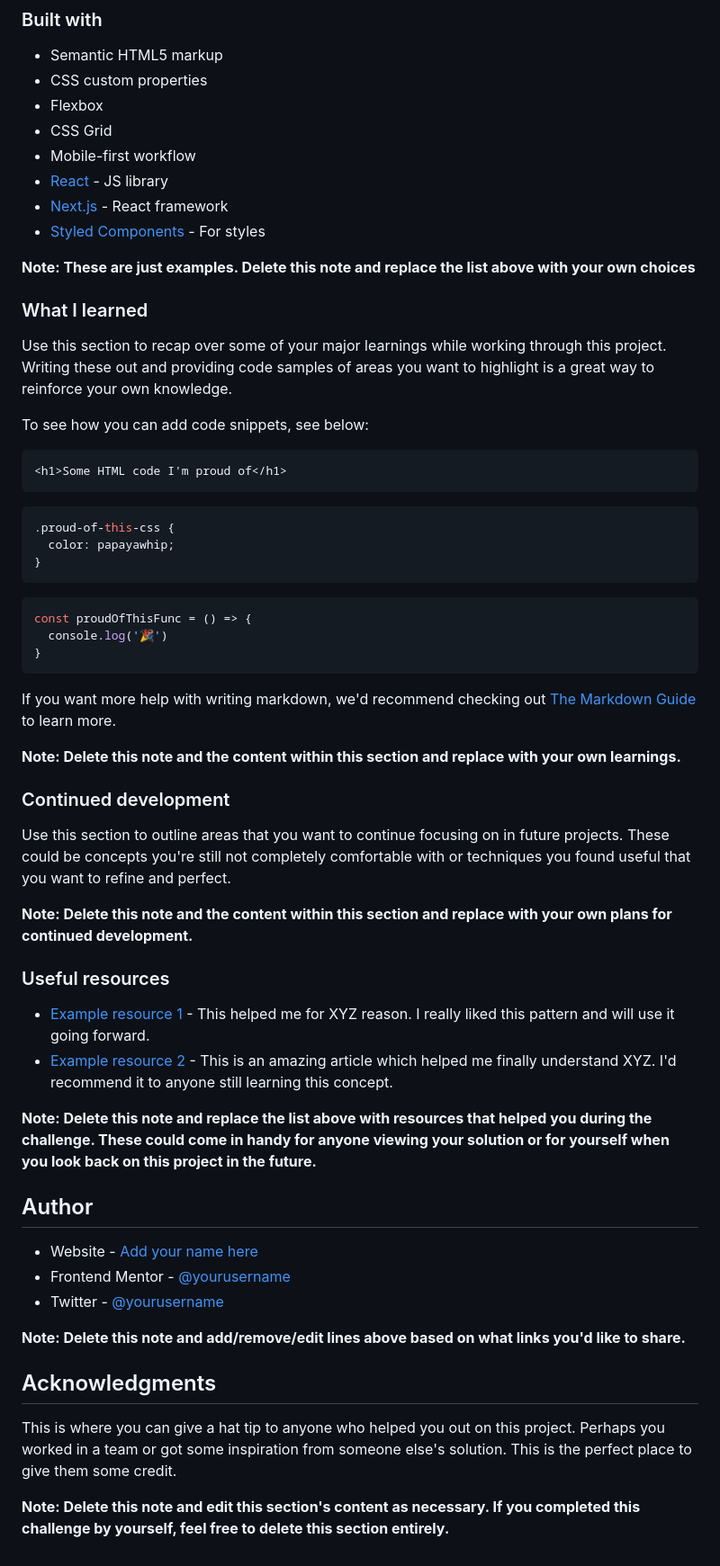
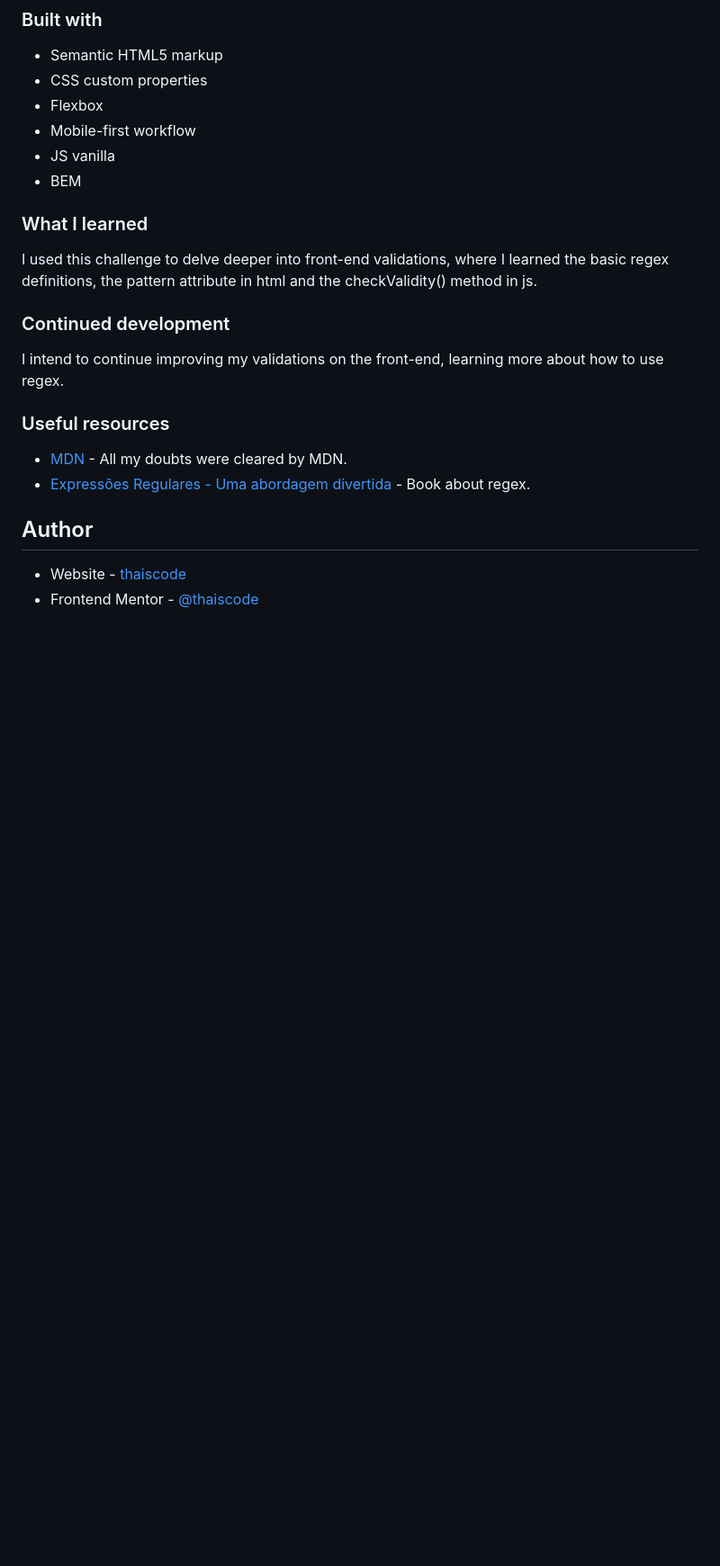
Before and after one commit to thaiscode/ping-coming-soon-page-master, a Markdown page: README-template.md, the part around the change printed below. Shown: that part at 90% size. GitHub-like rendering; blank space fills up the shorter version.

````diff
--- a/README-template.md
+++ b/README-template.md
@@ -55,61 +48,24 @@ Then crop/optimize/edit your image however you like, add it to your project, and
 - Semantic HTML5 markup
 - CSS custom properties
 - Flexbox
-- CSS Grid
 - Mobile-first workflow
-- [React](https://reactjs.org/) - JS library
-- [Next.js](https://nextjs.org/) - React framework
-- [Styled Components](https://styled-components.com/) - For styles
-
-**Note: These are just examples. Delete this note and replace the list above with your own choices**
+- JS vanilla
+- BEM
 
 ### What I learned
 
-Use this section to recap over some of your major learnings while working through this project. Writing these out and providing code samples of areas you want to highlight is a great way to reinforce your own knowledge.
-
-To see how you can add code snippets, see below:
-
-```html
-<h1>Some HTML code I'm proud of</h1>
-```
-```css
-.proud-of-this-css {
-  color: papayawhip;
-}
-```
-```js
-const proudOfThisFunc = () => {
-  console.log('🎉')
-}
-```
-
-If you want more help with writing markdown, we'd recommend checking out [The Markdown Guide](https://www.markdownguide.org/) to learn more.
-
-**Note: Delete this note and the content within this section and replace with your own learnings.**
+I used this challenge to delve deeper into front-end validations, where I learned the basic regex definitions, the pattern attribute in html and the checkValidity() method in js.
 
 ### Continued development
 
-Use this section to outline areas that you want to continue focusing on in future projects. These could be concepts you're still not completely comfortable with or techniques you found useful that you want to refine and perfect.
-
-**Note: Delete this note and the content within this section and replace with your own plans for continued development.**
+I intend to continue improving my validations on the front-end, learning more about how to use regex.
 
 ### Useful resources
 
-- [Example resource 1](https://www.example.com) - This helped me for XYZ reason. I really liked this pattern and will use it going forward.
-- [Example resource 2](https://www.example.com) - This is an amazing article which helped me finally understand XYZ. I'd recommend it to anyone still learning this concept.
-
-**Note: Delete this note and replace the list above with resources that helped you during the challenge. These could come in handy for anyone viewing your solution or for yourself when you look back on this project in the future.**
+- [MDN](https://developer.mozilla.org) - All my doubts were cleared by MDN.
+- [Expressões Regulares - Uma abordagem divertida](https://www.piazinho.com.br) - Book about regex.
 
 ## Author
 
-- Website - [Add your name here](https://www.your-site.com)
-- Frontend Mentor - [@yourusername](https://www.frontendmentor.io/profile/yourusername)
-- Twitter - [@yourusername](https://www.twitter.com/yourusername)
-
-**Note: Delete this note and add/remove/edit lines above based on what links you'd like to share.**
-
-## Acknowledgments
-
-This is where you can give a hat tip to anyone who helped you out on this project. Perhaps you worked in a team or got some inspiration from someone else's solution. This is the perfect place to give them some credit.
-
-**Note: Delete this note and edit this section's content as necessary. If you completed this challenge by yourself, feel free to delete this section entirely.**
+- Website - [thaiscode](https://github.com/thaiscode)
+- Frontend Mentor - [@thaiscode](https://www.frontendmentor.io/profile/thaiscode)
````
Also changed, not shown: other parts of README-template.md (+4 -11 lines), screenshots/desktop-error.png (added), screenshots/desktop.png (added), screenshots/mobile-error.png (added), screenshots/mobile.png (added), 3 other files.
